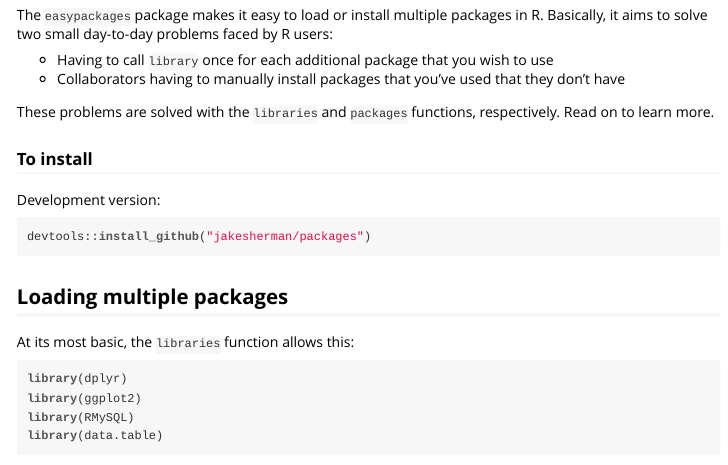
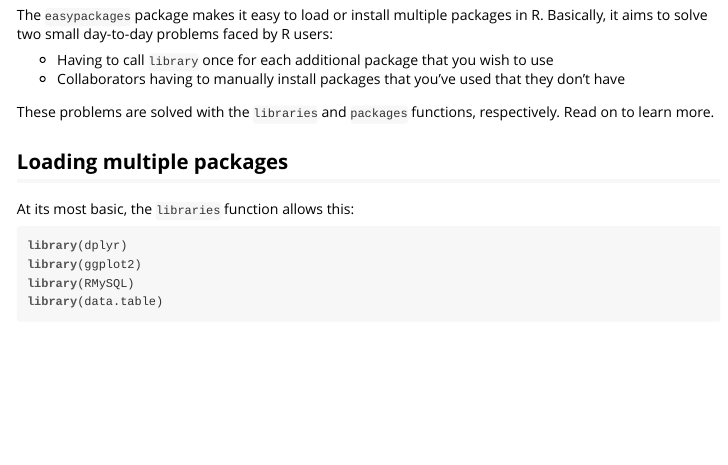
Before and after one commit to jakesherman/easypackages, an R Markdown document (vignettes/easypackages-vignette.Rmd): the page in a window 1100 px wide, from 220 px down. The pictures show the output file vignettes/easypackages-vignette.html that the author committed with the source, opened offline.

Commit message:
Preparing for bugfix by updating README, NEWS.md. Removed installation details from the vignette

````diff
--- a/vignettes/easypackages-vignette.Rmd
+++ b/vignettes/easypackages-vignette.Rmd
@@ -16,14 +16,6 @@ The `easypackages` package makes it easy to load or install multiple packages in
 * Collaborators having to manually install packages that you've used that they don't have
 
 These problems are solved with the `libraries` and `packages` functions, respectively. Read on to learn more.
-
-### To install
-
-Development version:
-
-```r
-devtools::install_github("jakesherman/packages")
-```
 
 ## Loading multiple packages
 
````
Also changed, not shown: NEWS.md (+4 -1 lines), vignettes/easypackages-vignette.html, 1 other file.
